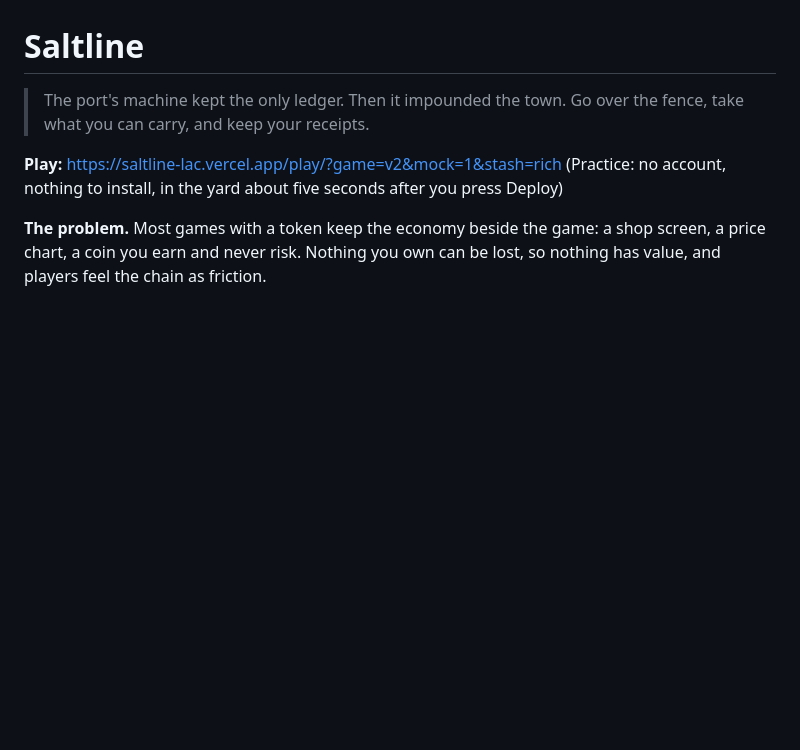
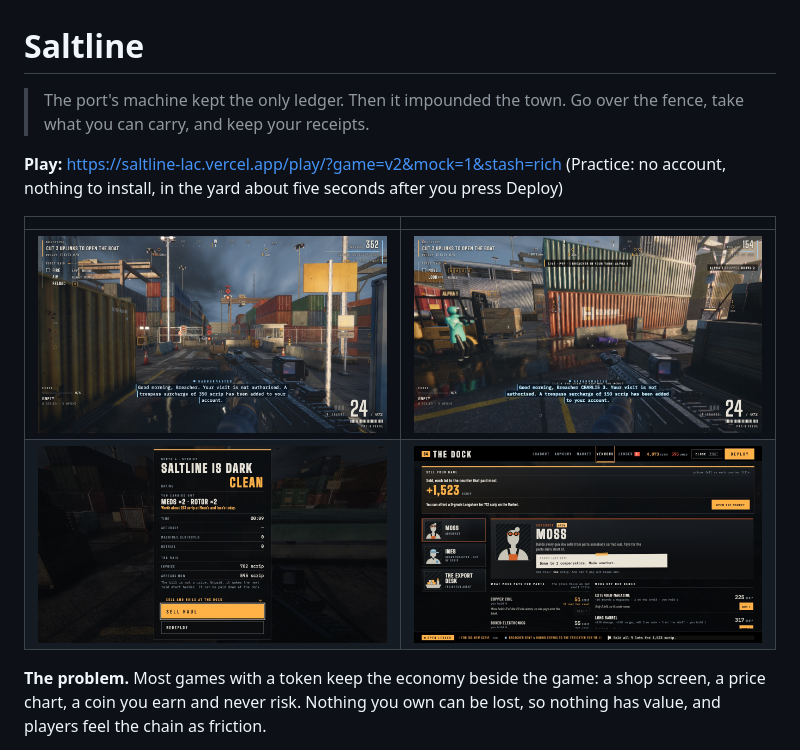
Before and after one commit to Nuel-osas/saltline, a Markdown page: README.md, the part around the change. GitHub-like rendering; pictures changed too: docs/shots/debrief.jpg (added), docs/shots/dock.jpg (added), docs/shots/raid.jpg (added); blank space fills up the shorter version.

Commit message:
docs: show the game at the top of the README: a raid, Skirmish, the debrief and the dock
A screening pass found "nothing visual in the repo to judge" and scored design on the text alone. Four screenshots
from the live site now sit under the Play link: a raid with a hound and a gull marked red because they have seen
the player, another player armed in Skirmish with the kill feed, the debrief leading with what the haul is worth,
and the dock after selling everything to the best buyer. JPEGs, 150 to 300 KB each.

Staging, stated: the player was made invulnerable and the machines placed so the shots line up; nothing was drawn in.

```diff
--- a/README.md
+++ b/README.md
@@ -5,6 +5,11 @@
 
 **Play:** https://saltline-lac.vercel.app/play/?game=v2&mock=1&stash=rich (Practice: no account, nothing to install, in
 the yard about five seconds after you press Deploy)
+
+| | |
+| --- | --- |
+| ![A raid: the invoice top right, a hound and a gull marked red because they have seen you](docs/shots/raid.jpg) | ![Skirmish: another player, armed, and the kill feed after one dropped another](docs/shots/skirmish.jpg) |
+| ![The debrief: what you carried out and what it is worth today, then the bill](docs/shots/debrief.jpg) | ![The dock: everything sold to the best buyer, and what the money buys next](docs/shots/dock.jpg) |
 
 **The problem.** Most games with a token keep the economy beside the game: a shop screen, a price chart, a coin you
 earn and never risk. Nothing you own can be lost, so nothing has value, and players feel the chain as friction.
```
